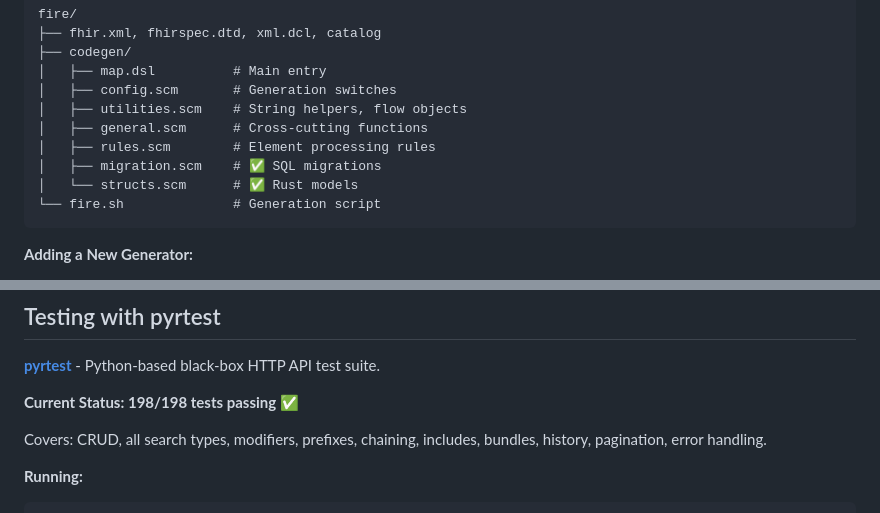
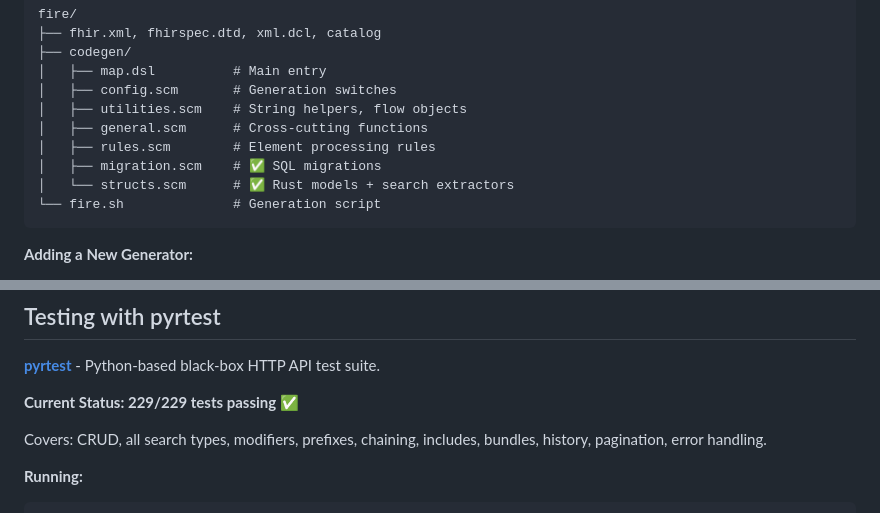
Before and after one commit to rschleitzer/fire, a Markdown page: CLAUDE.md, 2 parts joined by grey strips. Rendered like a GitHub page.

````diff
--- a/CLAUDE.md
+++ b/CLAUDE.md
@@ -122,7 +121,7 @@ fire/
 │   ├── general.scm      # Cross-cutting functions
 │   ├── rules.scm        # Element processing rules
 │   ├── migration.scm    # ✅ SQL migrations
-│   └── structs.scm      # ✅ Rust models
+│   └── structs.scm      # ✅ Rust models + search extractors
 └── fire.sh              # Generation script
 ```
 
@@ -331,7 +352,7 @@ DATABASE_URL=... cargo sqlx prepare      # Update sqlx metadata
 
 **[pyrtest](https://github.com/rschleitzer/pyrtest)** - Python-based black-box HTTP API test suite.
 
-**Current Status: 198/198 tests passing** ✅
+**Current Status: 229/229 tests passing** ✅
 
 Covers: CRUD, all search types, modifiers, prefixes, chaining, includes, bundles, history, pagination, error handling.
 
````
Also changed, not shown: other parts of CLAUDE.md (+37 -15 lines).
